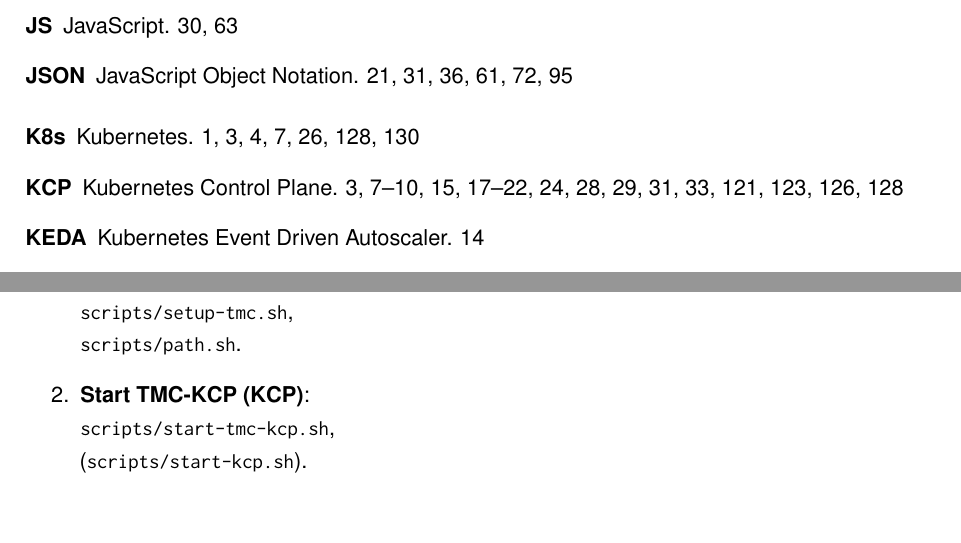
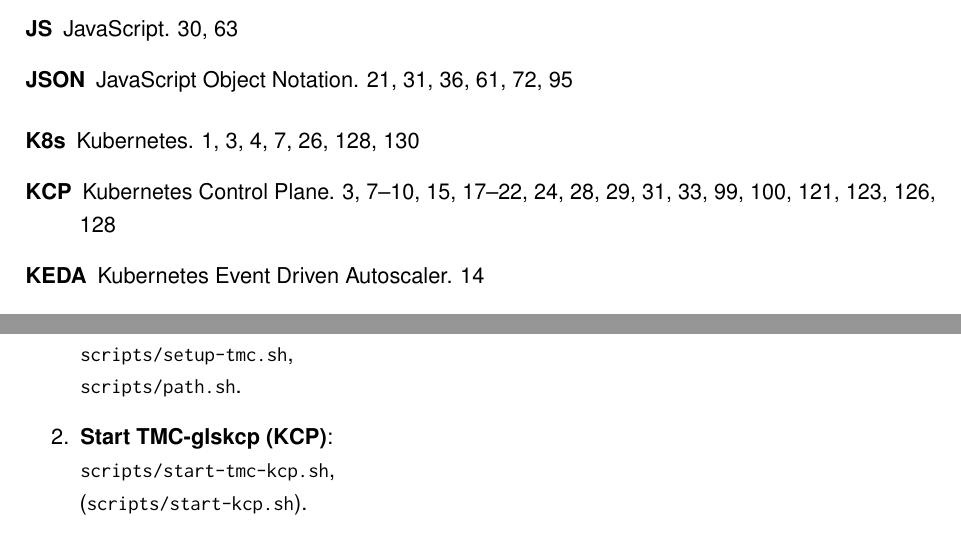
Before and after one commit to MysterionAutotronic/BachelorThesis, a LaTeX thesis (thesis.tex): two parts of pages 5 and 113 of 147, joined at a grey line, cut so that both start at the same text, the shorter picture padded with empty space. The pictures show the PDF file thesis.pdf that the author committed with the source.

Commit message:
add some missing \gls

```diff
--- a/thesis.tex
+++ b/thesis.tex
@@ -2550,13 +2550,13 @@
                             \texttt{\detokenize{scripts/path.sh}}, \\
                             \texttt{\detokenize{scripts/setup-tmc.sh}}, \\
                             \texttt{\detokenize{scripts/path.sh}}.
-                    \item \textbf{Start TMC-KCP (KCP)}: \\
+                    \item \textbf{Start \gls{tmc}-gls{kcp} (\gls{kcp})}: \\
                             \texttt{\detokenize{scripts/start-tmc-kcp.sh}}, \\
                             (\texttt{\detokenize{scripts/start-kcp.sh}}).
                     \item \textbf{Create workspaces (creates clusters in the process)}: \\
                             \texttt{\detokenize{scripts/create-dashboard-workspace.sh}}, \\
                             \texttt{\detokenize{scripts/create-tenant-x-workspace.sh}}.
-                    \item \textbf{Create CRDs}: \\
+                    \item \textbf{Create \glspl{crd}}: \\
                             \texttt{\detokenize{scripts/CRDs/create-tenant-x-CRD.sh}}.
                 \end{enumerate}
 
```
Also changed, not shown: thesis.pdf, thesis.tex (4 more changed lines).
